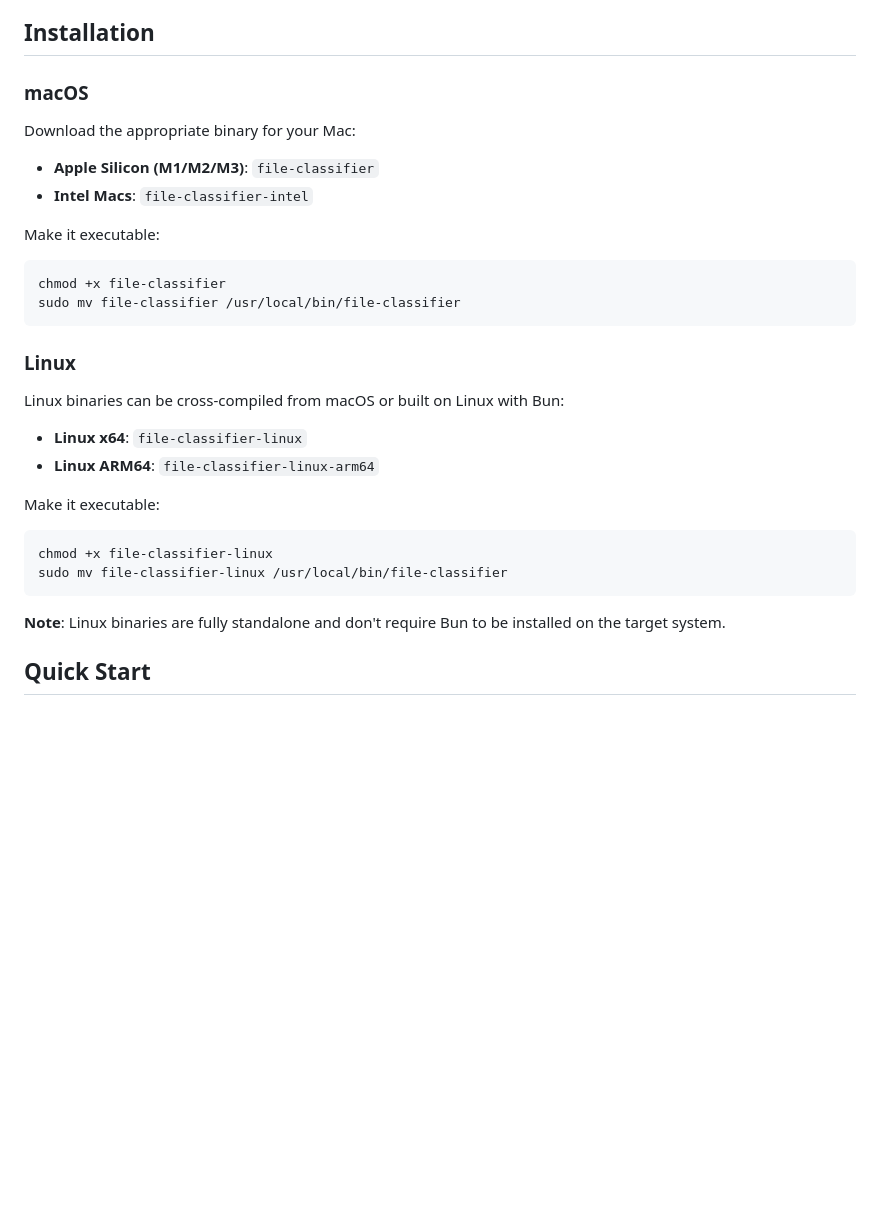
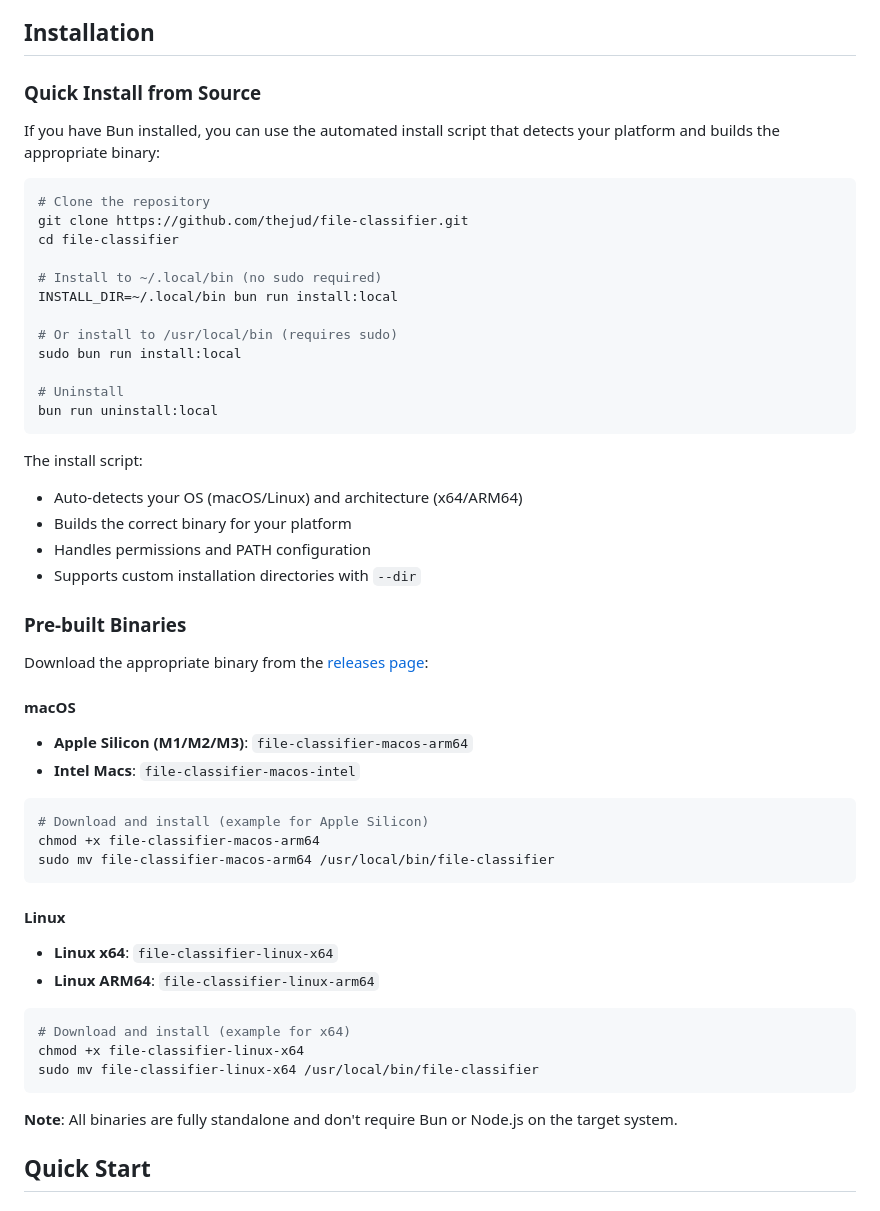
Before and after one commit to thejud/file-classifier, a Markdown page: README.md, the part around the change. Rendered like a GitHub page; blank space fills up the shorter version.

Commit message:
Update documentation with installation scripts and cross-platform support
- Add quick install instructions using new install:local script
- Update binary names to match GitHub Actions outputs
- Document platform auto-detection and custom directory support
- Update project description to reflect cross-platform support
- Add Linux build commands to CLAUDE.md

````diff
--- a/README.md
+++ b/README.md
@@ -40,33 +40,56 @@ The goal is **speed and simplicity**: an interface that gets out of your way so
 
 ## Installation
 
-### macOS
+### Quick Install from Source
 
-Download the appropriate binary for your Mac:
+If you have Bun installed, you can use the automated install script that detects your platform and builds the appropriate binary:
 
-- **Apple Silicon (M1/M2/M3)**: `file-classifier`
-- **Intel Macs**: `file-classifier-intel`
+```bash
+# Clone the repository
+git clone https://github.com/thejud/file-classifier.git
+cd file-classifier
 
-Make it executable:
-```bash
-chmod +x file-classifier
-sudo mv file-classifier /usr/local/bin/file-classifier
+# Install to ~/.local/bin (no sudo required)
+INSTALL_DIR=~/.local/bin bun run install:local
+
+# Or install to /usr/local/bin (requires sudo)
+sudo bun run install:local
+
+# Uninstall
+bun run uninstall:local
 ```
 
-### Linux
+The install script:
+- Auto-detects your OS (macOS/Linux) and architecture (x64/ARM64)
+- Builds the correct binary for your platform
+- Handles permissions and PATH configuration
+- Supports custom installation directories with `--dir`
 
-Linux binaries can be cross-compiled from macOS or built on Linux with Bun:
+### Pre-built Binaries
 
-- **Linux x64**: `file-classifier-linux`
+Download the appropriate binary from the [releases page](https://github.com/thejud/file-classifier/releases):
+
+#### macOS
+- **Apple Silicon (M1/M2/M3)**: `file-classifier-macos-arm64`
+- **Intel Macs**: `file-classifier-macos-intel`
+
+```bash
+# Download and install (example for Apple Silicon)
+chmod +x file-classifier-macos-arm64
+sudo mv file-classifier-macos-arm64 /usr/local/bin/file-classifier
+```
+
+#### Linux
+- **Linux x64**: `file-classifier-linux-x64`
 - **Linux ARM64**: `file-classifier-linux-arm64`
 
-Make it executable:
 ```bash
-chmod +x file-classifier-linux
-sudo mv file-classifier-linux /usr/local/bin/file-classifier
+# Download and install (example for x64)
+chmod +x file-classifier-linux-x64
+sudo mv file-classifier-linux-x64 /usr/local/bin/file-classifier
 ```
 
-**Note**: Linux binaries are fully standalone and don't require Bun to be installed on the target system.
+**Note**: All binaries are fully standalone and don't require Bun or Node.js on the target system.
 
 ## Quick Start
 
````
Also changed, not shown: CLAUDE.md (+10 -3 lines).
